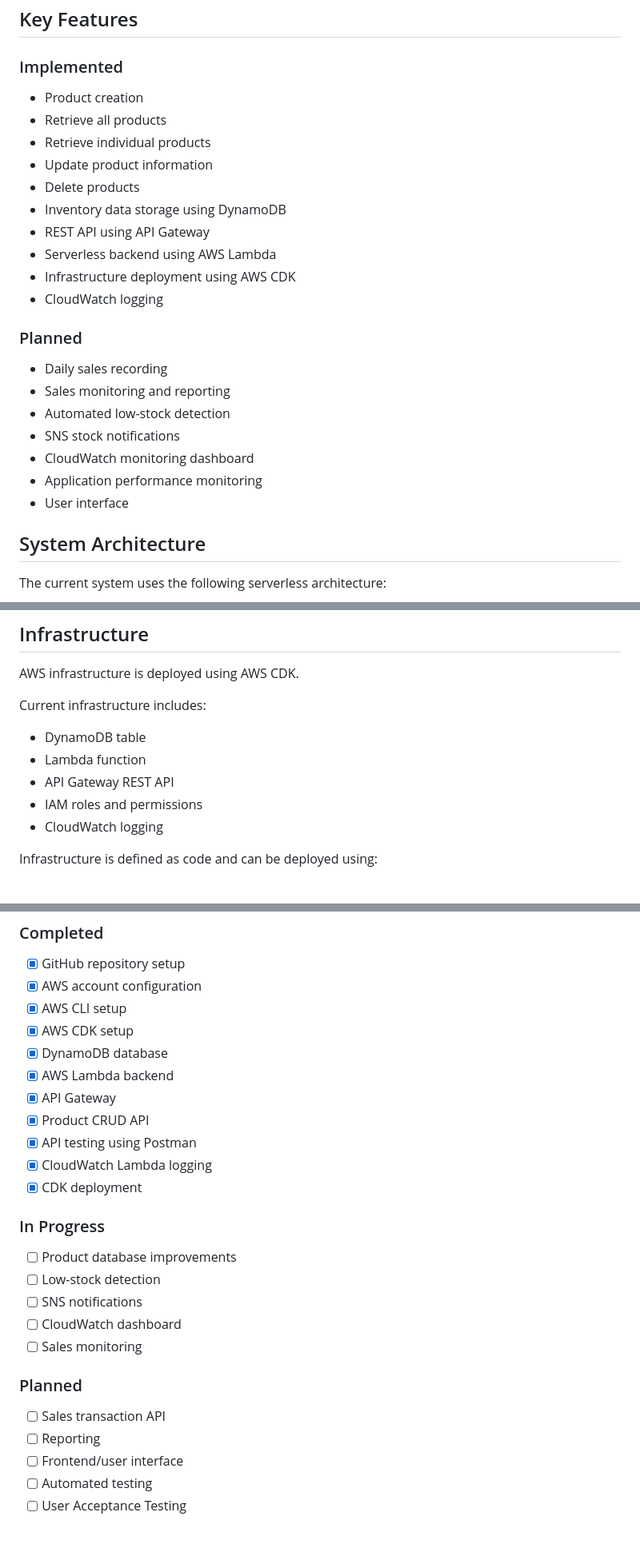
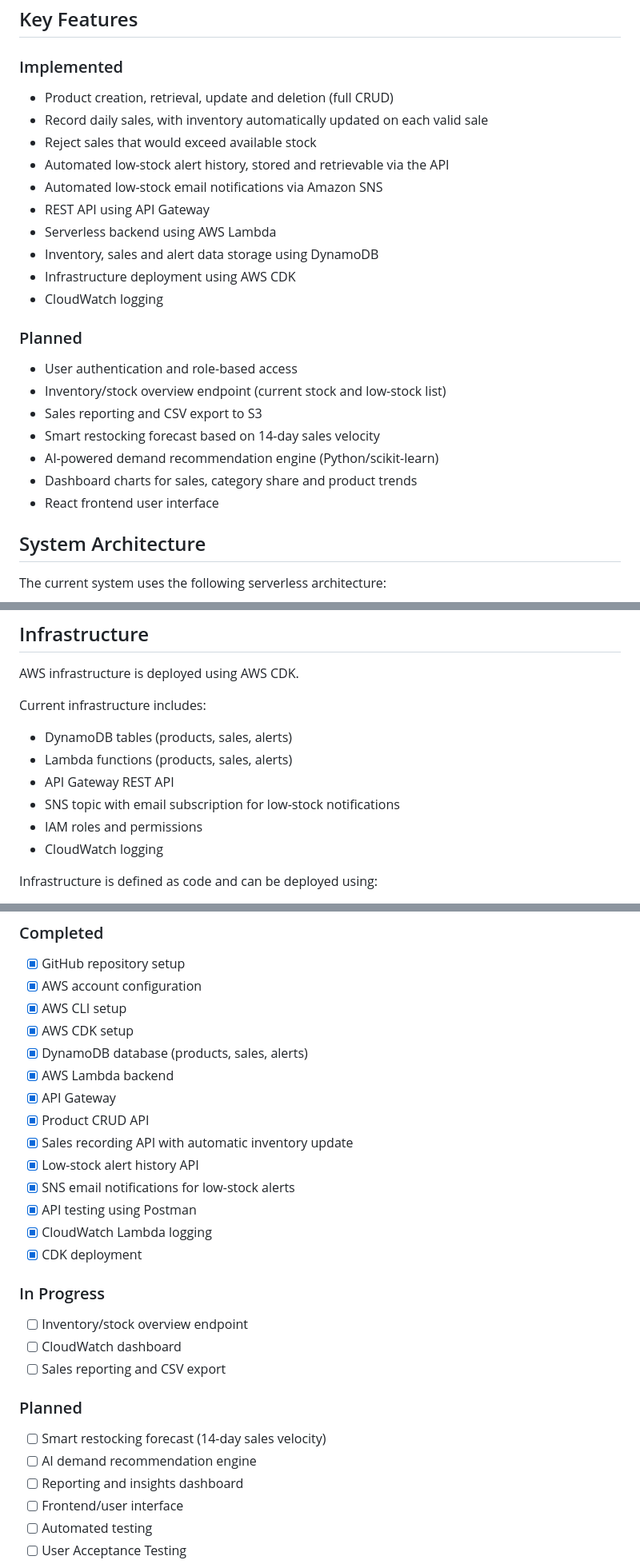
Before and after one commit to samipkafle/cloud-retail-inventory-system, a Markdown page: README.md, 3 parts joined by grey strips. Shown at 80% size. Rendered like a GitHub page; blank space fills up the shorter version.

```diff
--- a/README.md
+++ b/README.md
@@ -20,26 +20,26 @@ The project demonstrates cloud engineering practices using AWS serverless servic
 
 ### Implemented
 
-* Product creation
-* Retrieve all products
-* Retrieve individual products
-* Update product information
-* Delete products
-* Inventory data storage using DynamoDB
+* Product creation, retrieval, update and deletion (full CRUD)
+* Record daily sales, with inventory automatically updated on each valid sale
+* Reject sales that would exceed available stock
+* Automated low-stock alert history, stored and retrievable via the API
+* Automated low-stock email notifications via Amazon SNS
 * REST API using API Gateway
 * Serverless backend using AWS Lambda
+* Inventory, sales and alert data storage using DynamoDB
 * Infrastructure deployment using AWS CDK
 * CloudWatch logging
 
 ### Planned
 
-* Daily sales recording
-* Sales monitoring and reporting
-* Automated low-stock detection
-* SNS stock notifications
-* CloudWatch monitoring dashboard
-* Application performance monitoring
-* User interface
+* User authentication and role-based access
+* Inventory/stock overview endpoint (current stock and low-stock list)
+* Sales reporting and CSV export to S3
+* Smart restocking forecast based on 14-day sales velocity
+* AI-powered demand recommendation engine (Python/scikit-learn)
+* Dashboard charts for sales, category share and product trends
+* React frontend user interface
 
 ## System Architecture
 
@@ -131,9 +141,10 @@ AWS infrastructure is deployed using AWS CDK.
 
 Current infrastructure includes:
 
-* DynamoDB table
-* Lambda function
+* DynamoDB tables (products, sales, alerts)
+* Lambda functions (products, sales, alerts)
 * API Gateway REST API
+* SNS topic with email subscription for low-stock notifications
 * IAM roles and permissions
 * CloudWatch logging
 
@@ -192,26 +203,28 @@ Documentation will include:
 * [x] AWS account configuration
 * [x] AWS CLI setup
 * [x] AWS CDK setup
-* [x] DynamoDB database
+* [x] DynamoDB database (products, sales, alerts)
 * [x] AWS Lambda backend
 * [x] API Gateway
 * [x] Product CRUD API
+* [x] Sales recording API with automatic inventory update
+* [x] Low-stock alert history API
+* [x] SNS email notifications for low-stock alerts
 * [x] API testing using Postman
 * [x] CloudWatch Lambda logging
 * [x] CDK deployment
 
 ### In Progress
 
-* [ ] Product database improvements
-* [ ] Low-stock detection
-* [ ] SNS notifications
+* [ ] Inventory/stock overview endpoint
 * [ ] CloudWatch dashboard
-* [ ] Sales monitoring
+* [ ] Sales reporting and CSV export
 
 ### Planned
 
-* [ ] Sales transaction API
-* [ ] Reporting
+* [ ] Smart restocking forecast (14-day sales velocity)
+* [ ] AI demand recommendation engine
+* [ ] Reporting and insights dashboard
 * [ ] Frontend/user interface
 * [ ] Automated testing
 * [ ] User Acceptance Testing
```
Also changed, not shown: other parts of README.md (+31 -21 lines).
